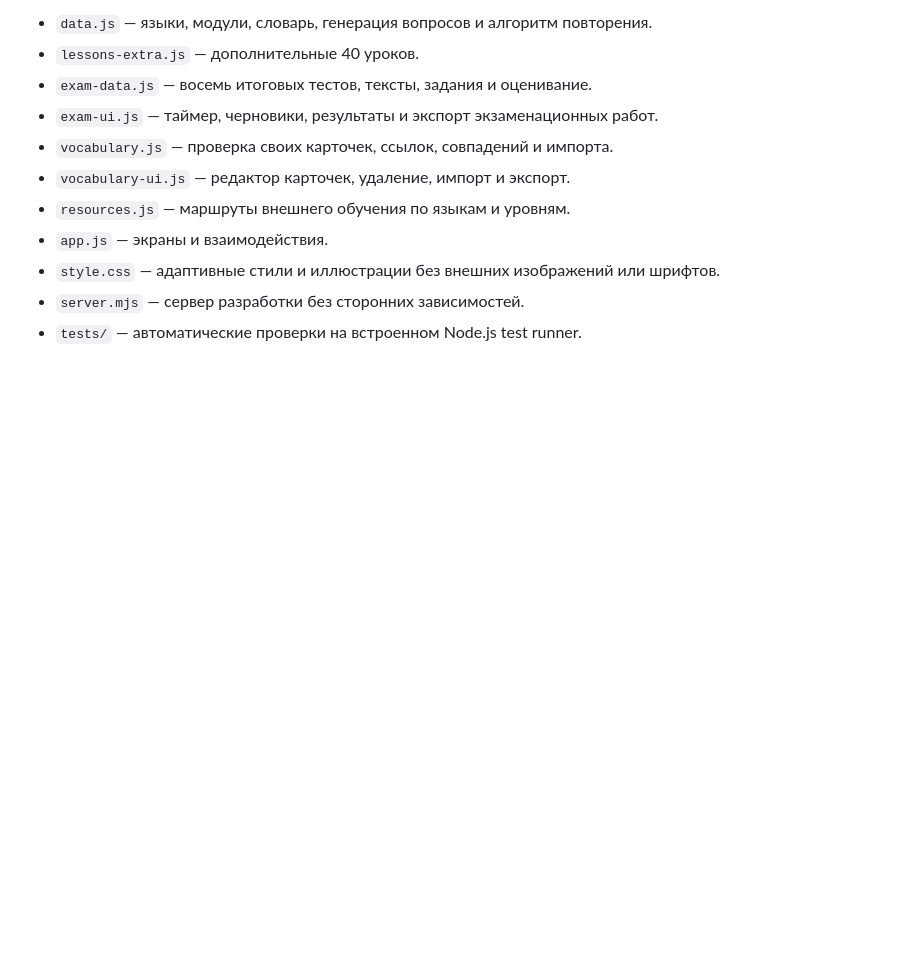
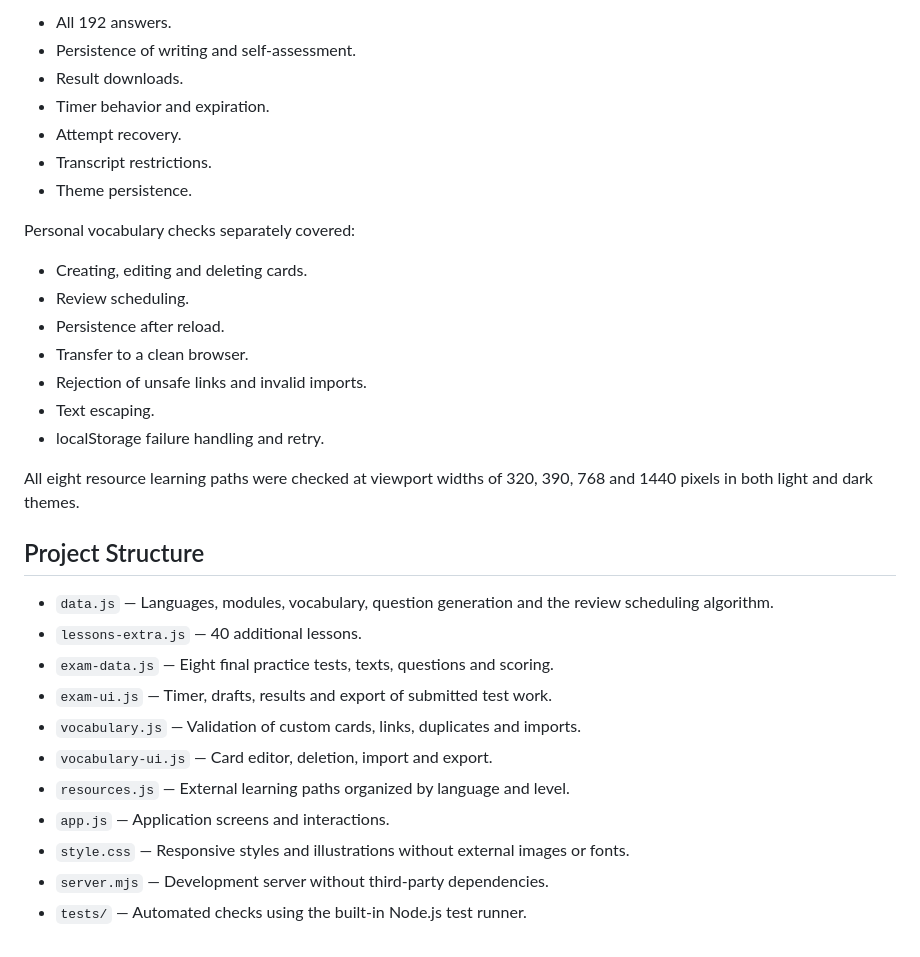
Before and after one commit to Shampoony/learnWebLang, a Markdown page: README.md, the part around one of its changes. GitHub-like rendering; blank space fills up the shorter version.

```diff
--- a/README.md
+++ b/README.md
@@ -86,12 +109,34 @@ npm test
 
-- `data.js` — языки, модули, словарь, генерация вопросов и алгоритм повторения.
-- `lessons-extra.js` — дополнительные 40 уроков.
-- `exam-data.js` — восемь итоговых тестов, тексты, задания и оценивание.
-- `exam-ui.js` — таймер, черновики, результаты и экспорт экзаменационных работ.
-- `vocabulary.js` — проверка своих карточек, ссылок, совпадений и импорта.
-- `vocabulary-ui.js` — редактор карточек, удаление, импорт и экспорт.
-- `resources.js` — маршруты внешнего обучения по языкам и уровням.
-- `app.js` — экраны и взаимодействия.
-- `style.css` — адаптивные стили и иллюстрации без внешних изображений или шрифтов.
-- `server.mjs` — сервер разработки без сторонних зависимостей.
-- `tests/` — автоматические проверки на встроенном Node.js test runner.
+- All 192 answers.
+- Persistence of writing and self-assessment.
+- Result downloads.
+- Timer behavior and expiration.
+- Attempt recovery.
+- Transcript restrictions.
+- Theme persistence.
+
+Personal vocabulary checks separately covered:
+
+- Creating, editing and deleting cards.
+- Review scheduling.
+- Persistence after reload.
+- Transfer to a clean browser.
+- Rejection of unsafe links and invalid imports.
+- Text escaping.
+- localStorage failure handling and retry.
+
+All eight resource learning paths were checked at viewport widths of 320, 390, 768 and 1440 pixels in both light and dark themes.
+
+## Project Structure
+
+- `data.js` — Languages, modules, vocabulary, question generation and the review scheduling algorithm.
+- `lessons-extra.js` — 40 additional lessons.
+- `exam-data.js` — Eight final practice tests, texts, questions and scoring.
+- `exam-ui.js` — Timer, drafts, results and export of submitted test work.
+- `vocabulary.js` — Validation of custom cards, links, duplicates and imports.
+- `vocabulary-ui.js` — Card editor, deletion, import and export.
+- `resources.js` — External learning paths organized by language and level.
+- `app.js` — Application screens and interactions.
+- `style.css` — Responsive styles and illustrations without external images or fonts.
+- `server.mjs` — Development server without third-party dependencies.
+- `tests/` — Automated checks using the built-in Node.js test runner.
```
Also changed, not shown: other parts of README.md (+70 -47 lines).
